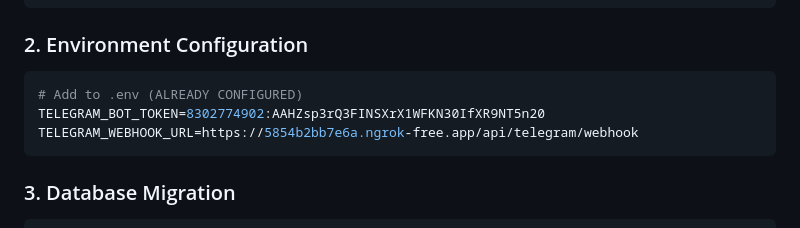
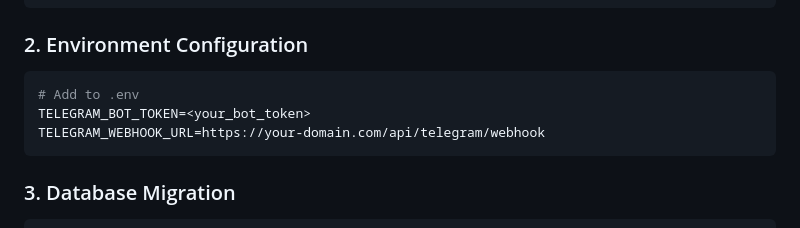
Before and after one commit to freeluncher/qr-code-attendance-system, a Markdown page: TELEGRAM_BOT_GUIDE.md, the part around the change. GitHub-like rendering.

Commit message:
feat: Update environment configuration in Telegram Bot guide for security and clarity

````diff
--- a/TELEGRAM_BOT_GUIDE.md
+++ b/TELEGRAM_BOT_GUIDE.md
@@ -94,9 +94,9 @@ Weekend Shift (08:00-20:00, Sat-Sun):
 
 ### 2. Environment Configuration
 ```env
-# Add to .env (ALREADY CONFIGURED)
-TELEGRAM_BOT_TOKEN=8302774902:AAHZsp3rQ3FINSXrX1WFKN30IfXR9NT5n20
-TELEGRAM_WEBHOOK_URL=https://5854b2bb7e6a.ngrok-free.app/api/telegram/webhook
+# Add to .env
+TELEGRAM_BOT_TOKEN=<your_bot_token>
+TELEGRAM_WEBHOOK_URL=https://your-domain.com/api/telegram/webhook
 ```
 
 ### 3. Database Migration
````
